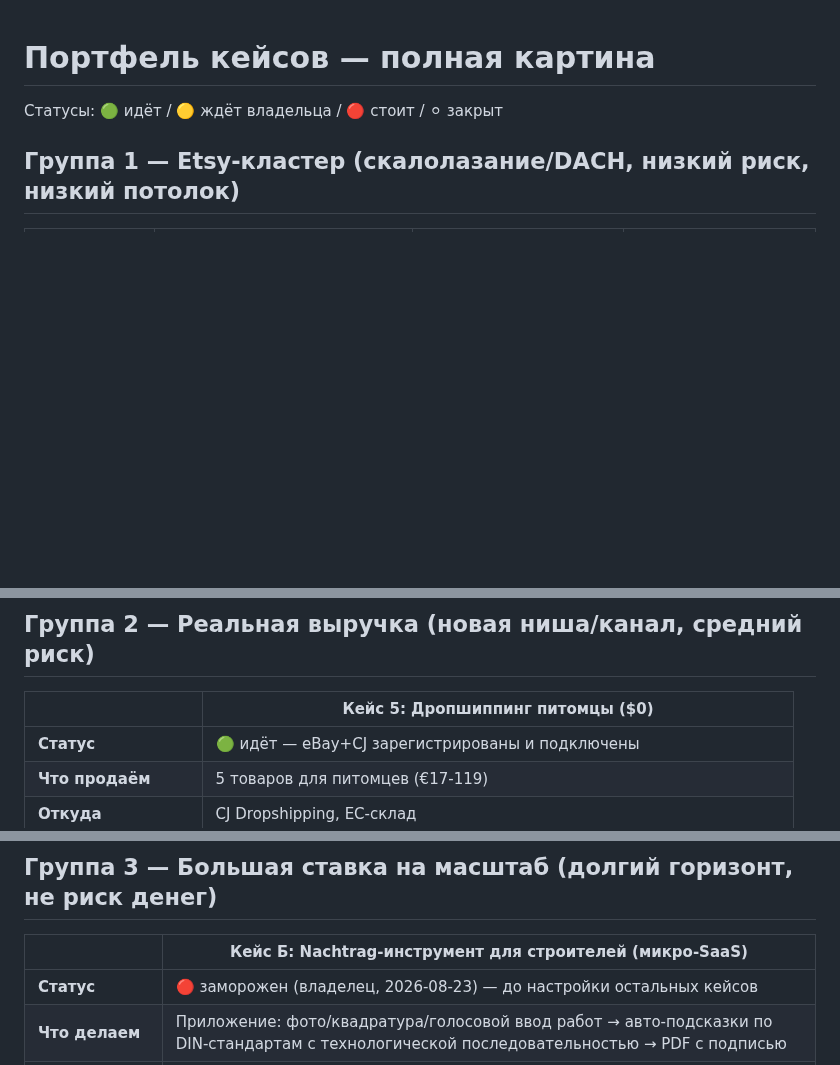
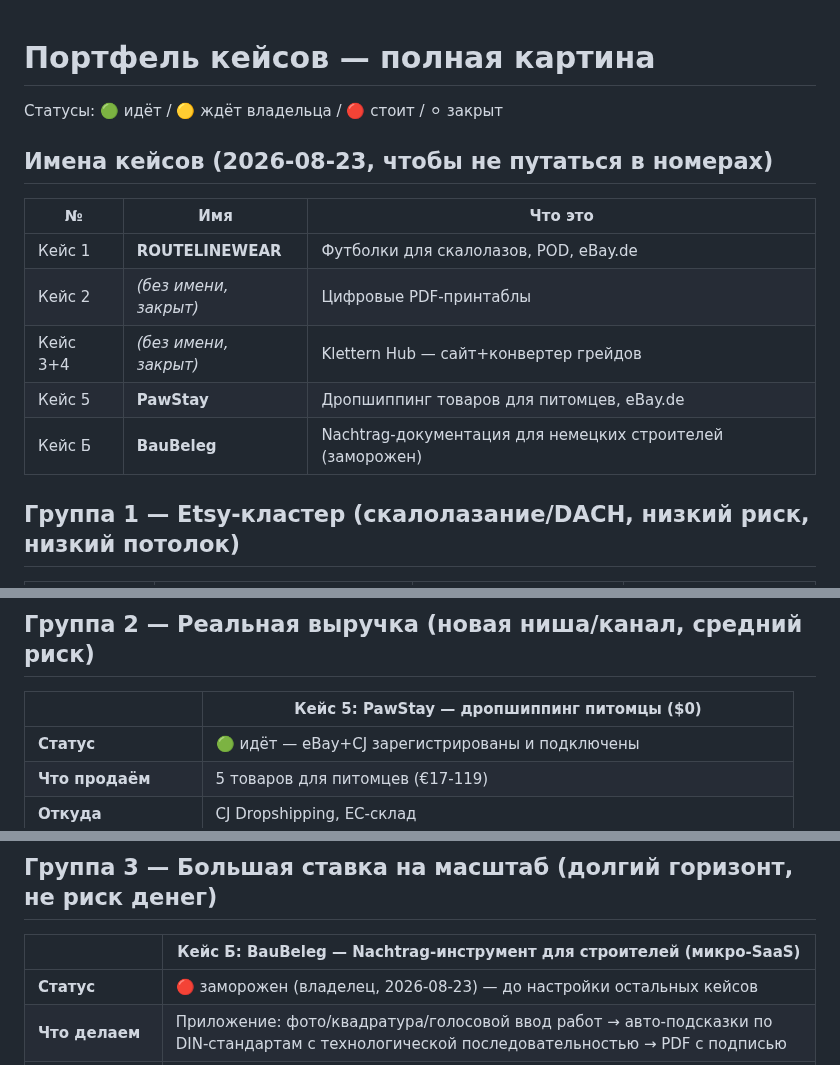
Before and after one commit to kostinrus36-debug/business-agent, a Markdown page: PORTFOLIO.md, 3 parts joined by grey strips. Rendered like a GitHub page; blank space fills up the shorter version.

```diff
--- a/PORTFOLIO.md
+++ b/PORTFOLIO.md
@@ -1,6 +1,16 @@
 # Портфель кейсов — полная картина
 
 Статусы: 🟢 идёт / 🟡 ждёт владельца / 🔴 стоит / ⚪ закрыт
+
+## Имена кейсов (2026-08-23, чтобы не путаться в номерах)
+
+| № | Имя | Что это |
+|---|---|---|
+| Кейс 1 | **ROUTELINEWEAR** | Футболки для скалолазов, POD, eBay.de |
+| Кейс 2 | *(без имени, закрыт)* | Цифровые PDF-принтаблы |
+| Кейс 3+4 | *(без имени, закрыт)* | Klettern Hub — сайт+конвертер грейдов |
+| Кейс 5 | **PawStay** | Дропшиппинг товаров для питомцев, eBay.de |
+| Кейс Б | **BauBeleg** | Nachtrag-документация для немецких строителей (заморожен) |
 
 ## Группа 1 — Etsy-кластер (скалолазание/DACH, низкий риск, низкий потолок)
 
@@ -32,7 +42,7 @@ digital-листинга (2 базовых + бандл €8.99) так и не
 
 ## Группа 2 — Реальная выручка (новая ниша/канал, средний риск)
 
-| | Кейс 5: Дропшиппинг питомцы ($0) |
+| | Кейс 5: PawStay — дропшиппинг питомцы ($0) |
 |---|---|
 | **Статус** | 🟢 идёт — eBay+CJ зарегистрированы и подключены |
 | **Что продаём** | 5 товаров для питомцев (€17-119) |
@@ -56,7 +66,7 @@ curl), поэтому подбор SKU по факту требует реаль
 
 ## Группа 3 — Большая ставка на масштаб (долгий горизонт, не риск денег)
 
-| | Кейс Б: Nachtrag-инструмент для строителей (микро-SaaS) |
+| | Кейс Б: BauBeleg — Nachtrag-инструмент для строителей (микро-SaaS) |
 |---|---|
 | **Статус** | 🔴 заморожен (владелец, 2026-08-23) — до настройки остальных кейсов |
 | **Что делаем** | Приложение: фото/квадратура/голосовой ввод работ → авто-подсказки по DIN-стандартам с технологической последовательностью → PDF с подписью |
```
Also changed, not shown: CHARTER.md (+9 -0 lines).
